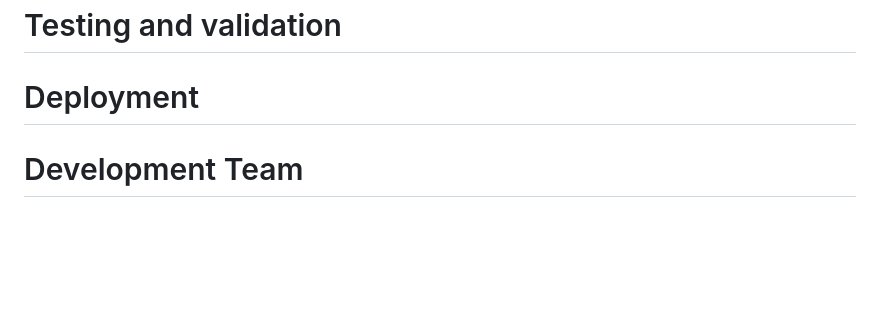
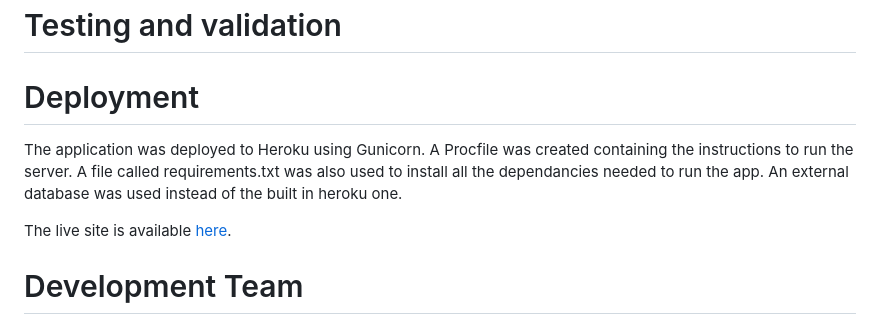
Before and after one commit to surfdemon/theater-booking-system, a Markdown page: readme.md, the part around the change. Drawn GitHub-style; blank space fills up the shorter version.

Commit message:
added deployment

```diff
--- a/readme.md
+++ b/readme.md
@@ -184,7 +184,11 @@ This validated that the contrast was good enough to ensure readability and that
 # Testing and validation
 
 # Deployment
+The application was deployed to Heroku using Gunicorn. A Procfile was created containing the instructions to run the server. A file called requirements.txt  was also used to install all the dependancies needed to run the app. An external database was used instead of the built in heroku one.
 
+
+
+The live site is available [here](https://miners-lantern-b436a12bd6f4.herokuapp.com/).
 # Development Team
 
 - **Robert Beach**
```
